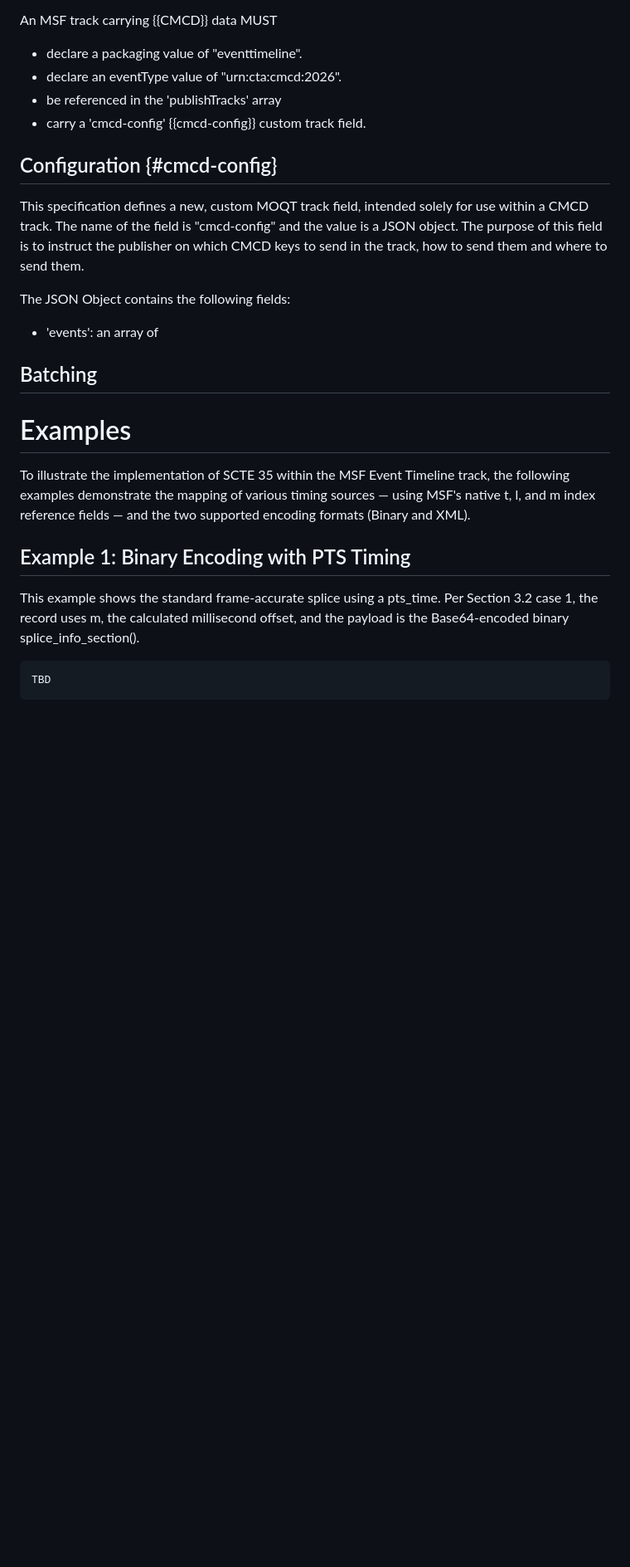
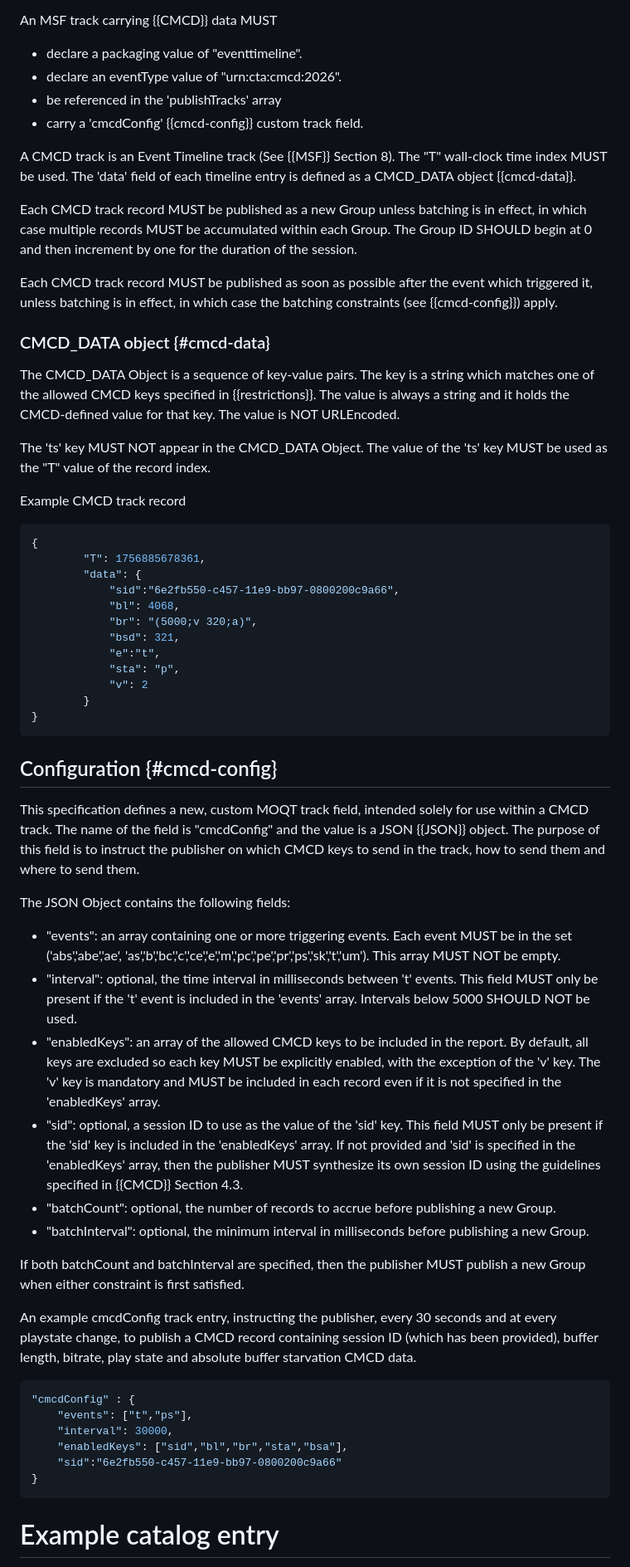
Before and after one commit to wilaw/CMCD-over-MSF-event-timeline, a Markdown page: draft-wilaw-moq-cmcd-event-timeline.md, the part around one of its changes. Shown at 83% size. GitHub-like rendering; blank space fills up the shorter version.

Commit message:
Refine CMCD transmission specifications and metadata
Updated document metadata and clarified CMCD specifications. Adjusted sections on key restrictions and configuration details.

```diff
--- a/draft-wilaw-moq-cmcd-event-timeline.md
+++ b/draft-wilaw-moq-cmcd-event-timeline.md
@@ -103,37 +102,82 @@ An MSF track carrying {{CMCD}} data MUST
 * declare a packaging value of "eventtimeline".
 * declare an eventType value of "urn:cta:cmcd:2026".
 * be referenced in the 'publishTracks' array
-* carry a 'cmcd-config' {{cmcd-config}} custom track field.
+* carry a 'cmcdConfig' {{cmcd-config}} custom track field.
+
+A CMCD track is an Event Timeline track (See {{MSF}} Section 8). The "T" wall-clock time index MUST be used.
+The 'data' field of each timeline entry is defined as a CMCD_DATA object {{cmcd-data}}.
+
+Each CMCD track record MUST be published as a new Group unless batching is in effect, in which case multiple
+records MUST be accumulated within each Group. The Group ID SHOULD begin at 0 and then increment by one for
+the duration of the session.
+
+Each CMCD track record MUST be published as soon as possible after the event which triggered it, unless batching
+is in effect, in which case the batching constraints (see {{cmcd-config}}) apply.
+
+### CMCD_DATA object {#cmcd-data}
+The CMCD_DATA Object is a sequence of key-value pairs. The key is a string which matches one of the allowed
+CMCD keys specified in {{restrictions}}. The value is always a string and it holds the CMCD-defined value
+for that key. The value is NOT URLEncoded.
+
+The 'ts' key MUST NOT appear in the CMCD_DATA Object. The value of the 'ts' key MUST be used as the "T" value
+of the record index.
+
+
+
+Example CMCD track record
+
+~~~ json
+{
+        "T": 1756885678361,
+        "data": {
+            "sid":"6e2fb550-c457-11e9-bb97-0800200c9a66",
+            "bl": 4068,
+            "br": "(5000;v 320;a)",
+            "bsd": 321,
+            "e":"t",
+            "sta": "p",
+            "v": 2
+        }
+}
+~~~
 
 ## Configuration {#cmcd-config}
 
 This specification defines a new, custom MOQT track field, intended solely for use within a
-CMCD track. The name of the field is "cmcd-config" and the value is a JSON object. The purpose of
+CMCD track. The name of the field is "cmcdConfig" and the value is a JSON {{JSON}} object. The purpose of
 this field is to instruct the publisher on which CMCD keys to send in the track, how to send them and
 where to send them.
 
 The JSON Object contains the following fields:
 
-* 'events': an array of
+* "events": an array containing one or more triggering events. Each event MUST be in the set ('abs','abe','ae',
+  'as','b','bc','c','ce','e','m','pc','pe','pr','ps','sk','t','um'). This array MUST NOT be empty.
+* "interval": optional, the time interval in milliseconds between 't' events. This field MUST only be present if the
+  't' event is included in the 'events' array. Intervals below 5000 SHOULD NOT be used.
+* "enabledKeys": an array of the allowed CMCD keys to be included in the report. By default, all keys are excluded
+  so each key MUST be explicitly enabled, with the exception of the 'v' key. The 'v' key is mandatory and MUST be
+  included in each record even if it is not specified in the 'enabledKeys' array.
+* "sid": optional, a session ID to use as the value of the 'sid' key. This field MUST only be present if the 'sid'
+  key is included in the 'enabledKeys' array. If not provided and 'sid' is specified in the 'enabledKeys' array,
+  then the publisher MUST synthesize its own session ID using the guidelines specified in {{CMCD}} Section 4.3.
+* "batchCount": optional, the number of records to accrue before publishing a new Group.
+* "batchInterval": optional, the minimum interval in milliseconds before publishing a new Group.
 
-## Batching
+If both batchCount and batchInterval are specified, then the publisher MUST publish a new Group when either constraint
+is first satisfied.
 
-
-
-# Examples
-
-To illustrate the implementation of SCTE 35 within the MSF Event Timeline track, the following
-examples demonstrate the mapping of various timing sources — using MSF's native t, l, and m index
-reference fields — and the two supported encoding formats (Binary and XML).
-
-## Example 1: Binary Encoding with PTS Timing
-
-This example shows the standard frame-accurate splice using a pts_time. Per Section 3.2 case 1,
-the record uses m, the calculated millisecond offset, and the payload is the Base64-encoded binary
-splice_info_section().
+An example cmcdConfig track entry, instructing the publisher, every 30 seconds and at every playstate change, to
+publish a CMCD record containing session ID (which has been provided), buffer length, bitrate, play state and
+absolute buffer starvation CMCD data.
 
 ~~~ json
-TBD
+"cmcdConfig" : {
+    "events": ["t","ps"],
+    "interval": 30000,
+    "enabledKeys": ["sid","bl","br","sta","bsa"],
+    "sid":"6e2fb550-c457-11e9-bb97-0800200c9a66"
+}
 ~~~
 
+# Example catalog entry
 
```
Also changed, not shown: other parts of draft-wilaw-moq-cmcd-event-timeline.md (+72 -18 lines).
